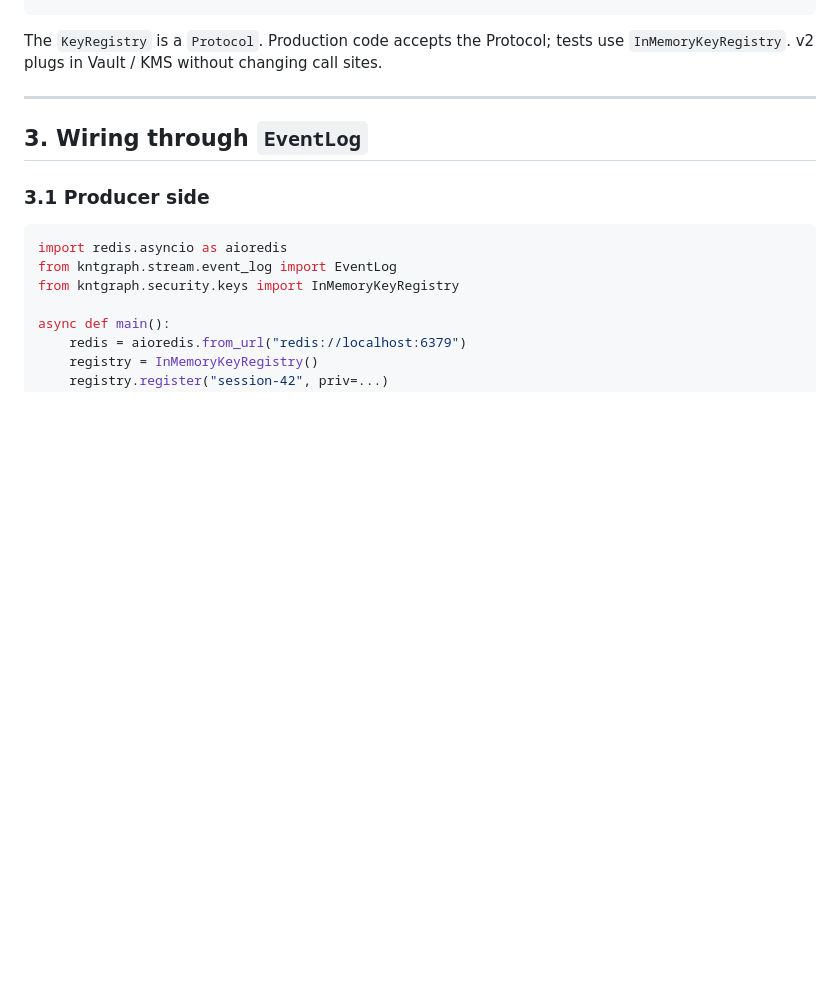
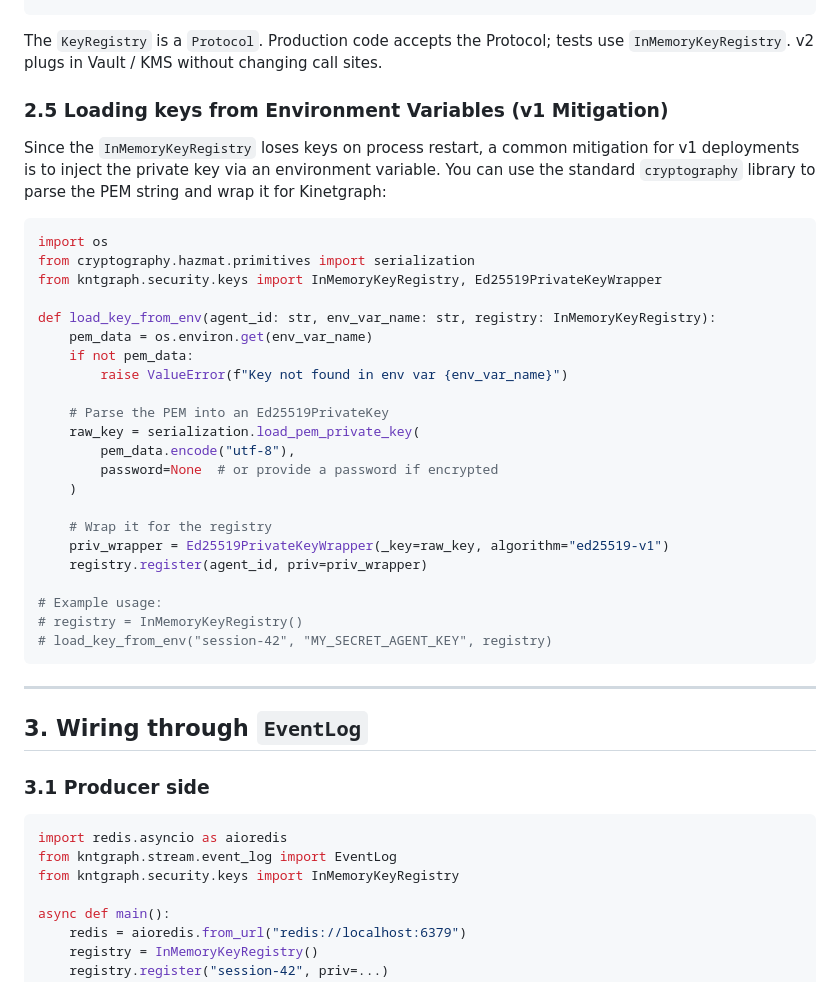
Before and after one commit to kinetgraph/kinetgraph, a Markdown page: docs/security/signing.md, the part around the change. Drawn GitHub-style; blank space fills up the shorter version.

````diff
--- a/docs/security/signing.md
+++ b/docs/security/signing.md
@@ -132,6 +132,35 @@ registry.register(agent_id="session-42", priv=priv)
 The `KeyRegistry` is a `Protocol`. Production code accepts the
 Protocol; tests use `InMemoryKeyRegistry`. v2 plugs in
 Vault / KMS without changing call sites.
+
+### 2.5 Loading keys from Environment Variables (v1 Mitigation)
+
+Since the `InMemoryKeyRegistry` loses keys on process restart, a common mitigation for v1 deployments is to inject the private key via an environment variable. You can use the standard `cryptography` library to parse the PEM string and wrap it for Kinetgraph:
+
+```python
+import os
+from cryptography.hazmat.primitives import serialization
+from kntgraph.security.keys import InMemoryKeyRegistry, Ed25519PrivateKeyWrapper
+
+def load_key_from_env(agent_id: str, env_var_name: str, registry: InMemoryKeyRegistry):
+    pem_data = os.environ.get(env_var_name)
+    if not pem_data:
+        raise ValueError(f"Key not found in env var {env_var_name}")
+
+    # Parse the PEM into an Ed25519PrivateKey
+    raw_key = serialization.load_pem_private_key(
+        pem_data.encode("utf-8"),
+        password=None  # or provide a password if encrypted
+    )
+
+    # Wrap it for the registry
+    priv_wrapper = Ed25519PrivateKeyWrapper(_key=raw_key, algorithm="ed25519-v1")
+    registry.register(agent_id, priv=priv_wrapper)
+
+# Example usage:
+# registry = InMemoryKeyRegistry()
+# load_key_from_env("session-42", "MY_SECRET_AGENT_KEY", registry)
+```
 
 ---
 
````
